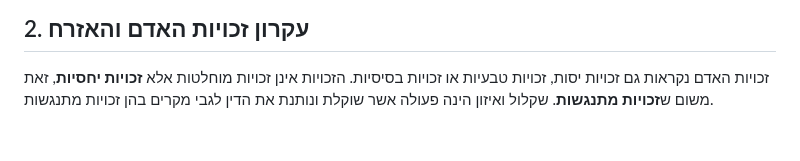
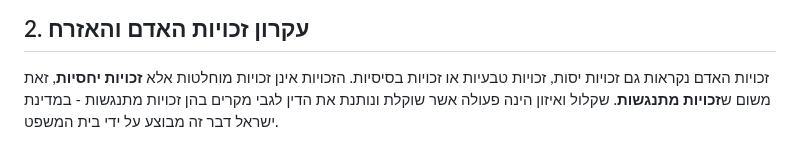
Before and after one commit to Shakedkod/Shakedkod, a Markdown page: 00 - School/אזרחות/מהי דמוקרטיה.md, the part around the change. Rendered like a GitHub page.

Commit message:
vault backup: 2024-09-15 13:54:59
Affected files:
00 - School/אזרחות/מהי דמוקרטיה.md

```diff
--- a/00 - School/אזרחות/מהי דמוקרטיה.md
+++ b/00 - School/אזרחות/מהי דמוקרטיה.md
@@ -24,4 +24,4 @@
 ## 2. עקרון זכויות האדם והאזרח
 זכויות האדם נקראות גם זכויות יסות, זכויות טבעיות או זכויות בסיסיות.
 הזכויות אינן זכויות מוחלטות אלא **זכויות יחסיות**, זאת משום ש**זכויות מתנגשות**.
-שקלול ואיזון הינה פעולה אשר שוקלת ונותנת את הדין לגבי מקרים בהן זכויות מתנגשות.
+שקלול ואיזון הינה פעולה אשר שוקלת ונותנת את הדין לגבי מקרים בהן זכויות מתנגשות - במדינת ישראל דבר זה מבוצע על ידי בית המשפט.
```
